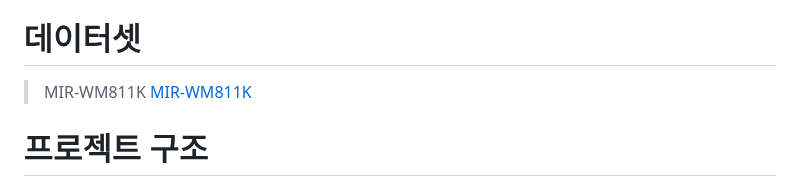
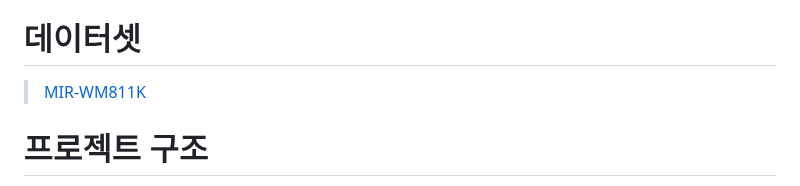
Before and after one commit to SeongJae999/semi-conductor_anomaly_detection, a Markdown page: README.md, the part around the change. Rendered like a GitHub page.

```diff
--- a/README.md
+++ b/README.md
@@ -62,8 +62,7 @@ d. 웹 구축 및 평가
 </br>
 
 # 데이터셋
-> MIR-WM811K
-[MIR-WM811K](http://mirlab.org/dataSet/public/)
+> [MIR-WM811K](http://mirlab.org/dataSet/public/)
 
 # 프로젝트 구조
 > 프로젝트 전체 구조도
```
